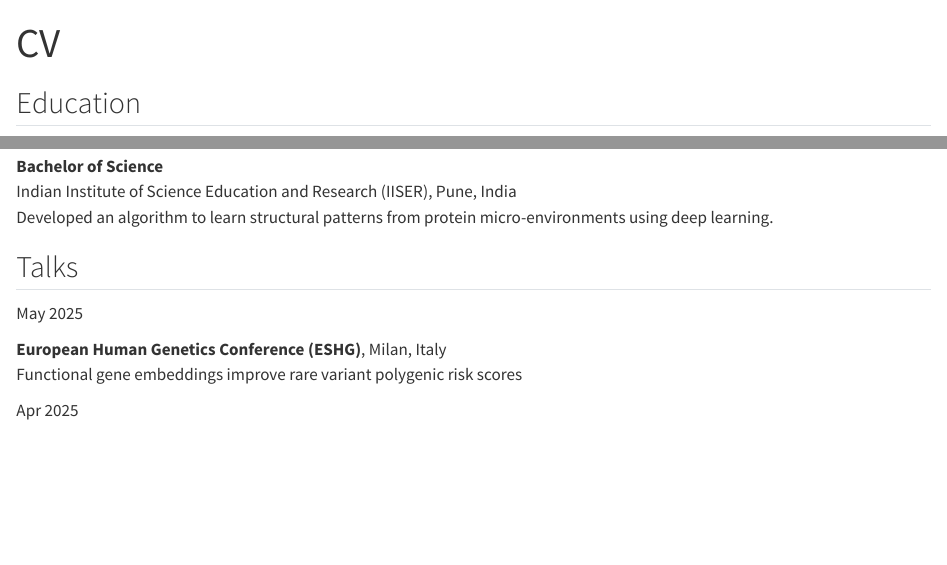
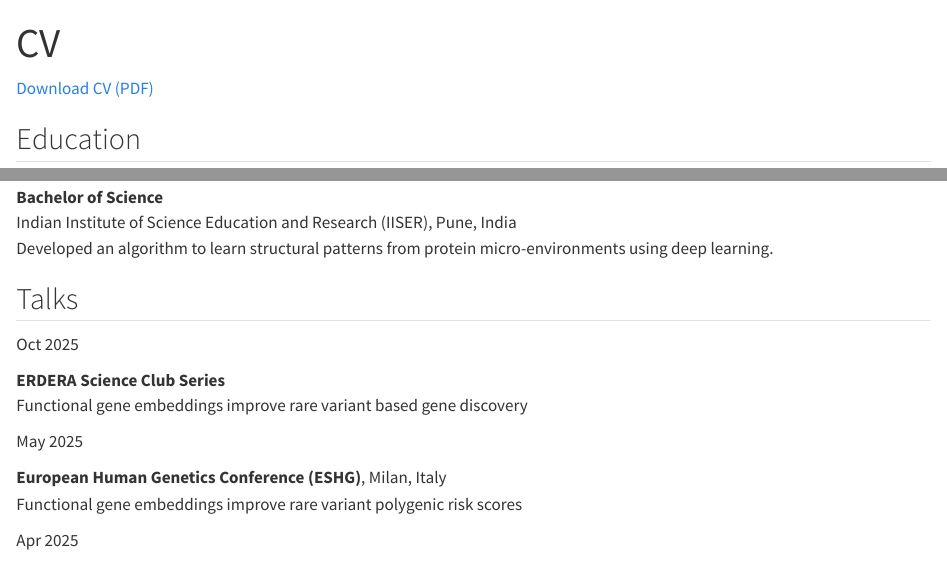
Before and after one commit to ShubhankarLondhe/shubhankarlondhe.github.io, a Quarto document (cv.qmd): the page in a window 1100 px wide, from its top, and a second part further down, joined at a grey line. Rendered offline with R 4.5, knitr and Pandoc in place of Quarto, with nearby package versions.

Commit message:
New round profile photo, downloadable CV PDF, ERDERA talk
Co-Authored-By: Claude Opus 5.5 <noreply@anthropic.com>

```diff
--- a/_quarto.yml
+++ b/_quarto.yml
@@ -2,6 +2,7 @@ project:
   type: website
   resources:
     - .nojekyll
+    - assets/pdf/
 
 website:
   title: "Shubhankar Londhe"
--- a/cv.qmd
+++ b/cv.qmd
@@ -3,6 +3,8 @@ aliases:
   - /cv/index.html
 title: "CV"
 ---
+
+[Download CV (PDF)](assets/pdf/Shubhankar_Londhe_CV.pdf){.pill download="Shubhankar_Londhe_CV.pdf"}
 
 ## Education
 
@@ -37,6 +39,15 @@ Developed an algorithm to learn structural patterns from protein micro-environme
 :::
 
 ## Talks
+
+::: {.cv-row}
+[Oct 2025]{.cv-date}
+
+::: {}
+**ERDERA Science Club Series**\
+Functional gene embeddings improve rare variant based gene discovery
+:::
+:::
 
 ::: {.cv-row}
 [May 2025]{.cv-date}
```
Also changed, not shown: index.qmd (+1 -0 lines), assets/img/prof_pic.jpg, assets/pdf/Shubhankar_Londhe_CV.pdf (added).
